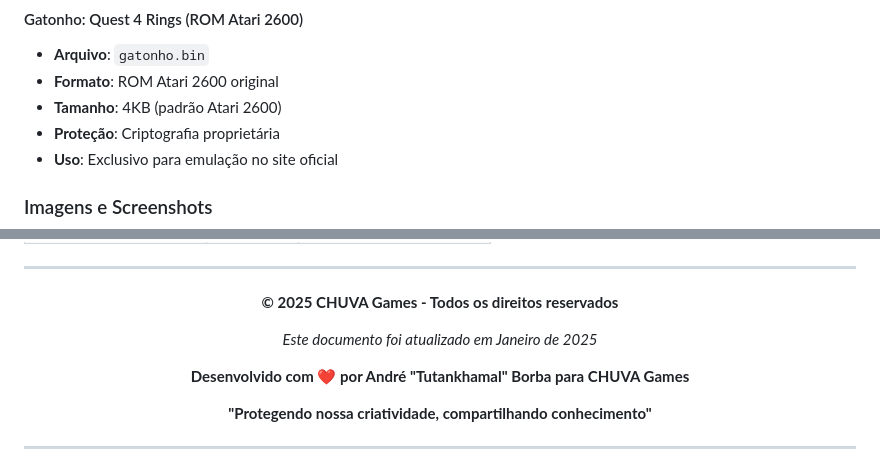
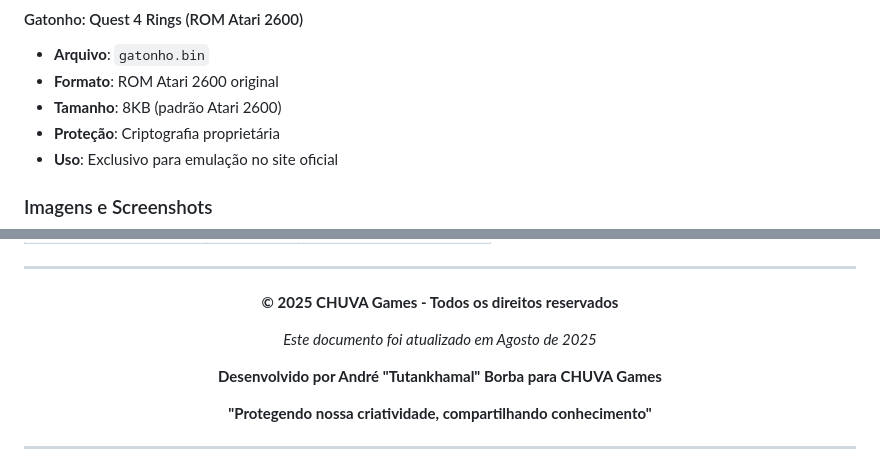
Before and after one commit to CHUVAGAMES/Website-Project, a Markdown page: LICENSE.md, 2 parts joined by grey strips. Rendered like a GitHub page.

Commit message:
fix license 2

```diff
--- a/LICENSE.md
+++ b/LICENSE.md
@@ -248,7 +248,7 @@ Todos os jogos listados são:
 #### Gatonho: Quest 4 Rings (ROM Atari 2600)
 - **Arquivo**: `gatonho.bin`
 - **Formato**: ROM Atari 2600 original
-- **Tamanho**: 4KB (padrão Atari 2600)
+- **Tamanho**: 8KB (padrão Atari 2600)
 - **Proteção**: Criptografia proprietária
 - **Uso**: Exclusivo para emulação no site oficial
 
@@ -358,9 +358,9 @@ Para uso comercial, oferecemos:
 
 **© 2025 CHUVA Games - Todos os direitos reservados**
 
-*Este documento foi atualizado em Janeiro de 2025*
+*Este documento foi atualizado em Agosto de 2025*
 
-**Desenvolvido com ❤️ por André "Tutankhamal" Borba para CHUVA Games**
+**Desenvolvido por André "Tutankhamal" Borba para CHUVA Games**
 
 **"Protegendo nossa criatividade, compartilhando conhecimento"**
 
```
